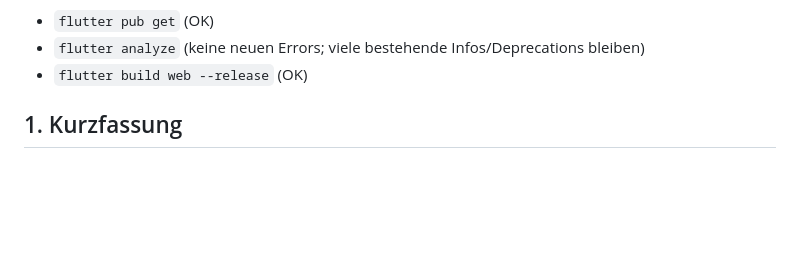
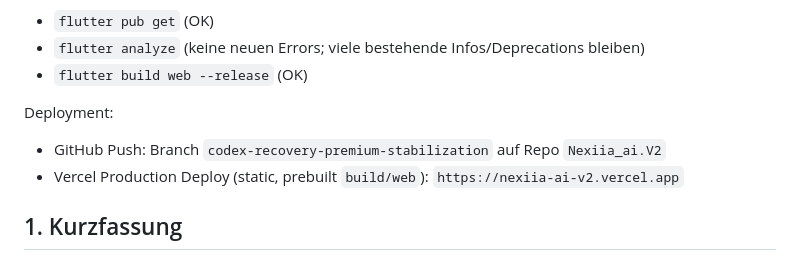
Before and after one commit to yamanalali120-arch/Nexiia_ai.V2, a Markdown page: CODEX_OVERNIGHT_REPORT.md, the part around the change. GitHub-like rendering; blank space fills up the shorter version.

Commit message:
report: add vercel deploy + onboarding/ui changes

```diff
--- a/CODEX_OVERNIGHT_REPORT.md
+++ b/CODEX_OVERNIGHT_REPORT.md
@@ -15,6 +15,10 @@ Ausgefuehrte Checks:
 - `flutter pub get` (OK)
 - `flutter analyze` (keine neuen Errors; viele bestehende Infos/Deprecations bleiben)
 - `flutter build web --release` (OK)
+
+Deployment:
+- GitHub Push: Branch `codex-recovery-premium-stabilization` auf Repo `Nexiia_ai.V2`
+- Vercel Production Deploy (static, prebuilt `build/web`): `https://nexiia-ai-v2.vercel.app`
 
 ## 1. Kurzfassung
 
```
